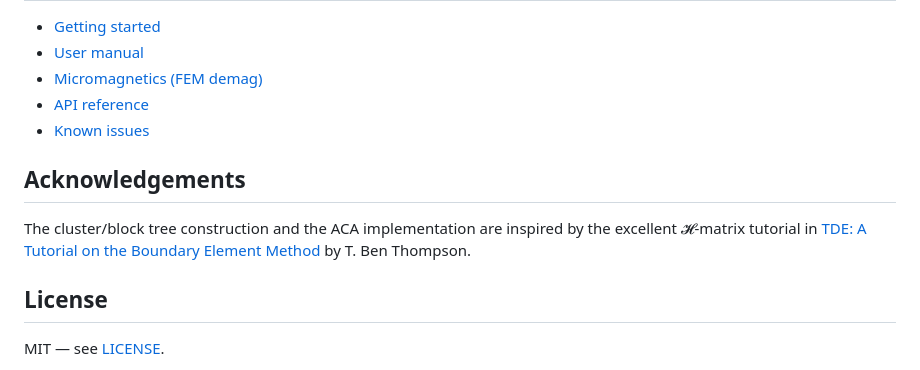
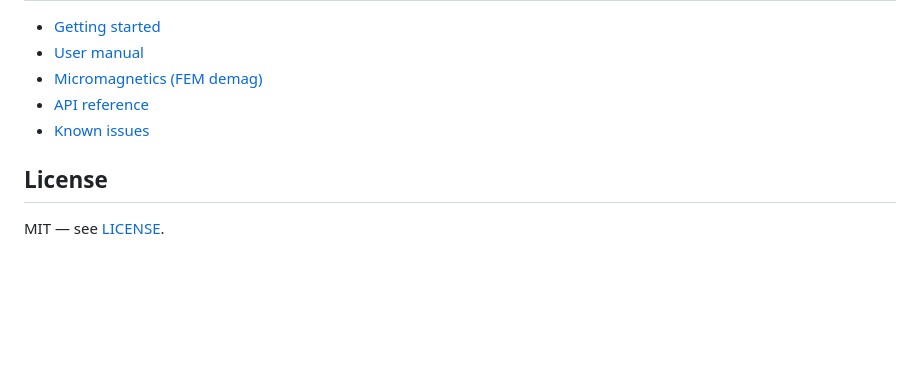
Before and after one commit to MagneticSimulation/HMatrixGPU.jl, a Markdown page: README.md, the part around the change. Rendered like a GitHub page; blank space fills up the shorter version.

Commit message:
remove acknowledgements from readme

```diff
--- a/README.md
+++ b/README.md
@@ -126,13 +126,6 @@ corresponding backend.
 - [API reference](https://magneticsimulation.github.io/HMatrixGPU.jl/dev/api/)
 - [Known issues](https://magneticsimulation.github.io/HMatrixGPU.jl/dev/known-issues/)
 
-## Acknowledgements
-
-The cluster/block tree construction and the ACA implementation are inspired by the
-excellent 𝓗-matrix tutorial in
-[TDE: A Tutorial on the Boundary Element Method](https://tbenthompson.com/book/tdes/hmatrix.html)
-by T. Ben Thompson.
-
 ## License
 
 MIT — see [LICENSE](LICENSE).
```
